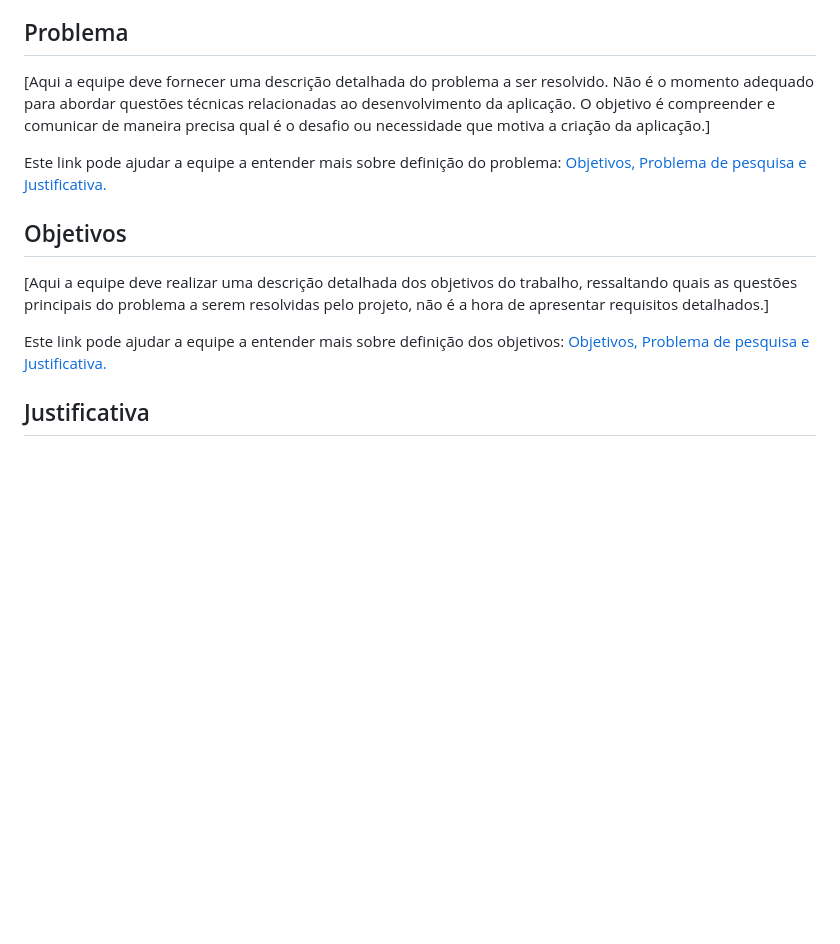
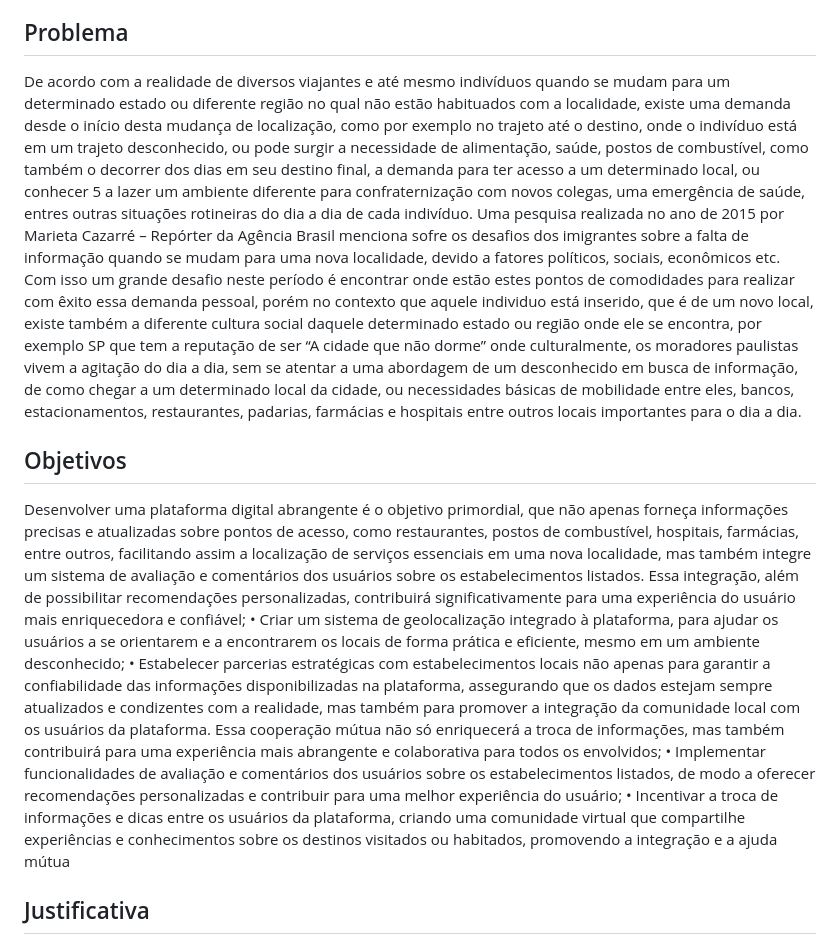
Before and after one commit to ICEI-PUC-Minas-PMV-ADS/pmv-ads-2024-1-e1-proj-web-t8-pmv-ads-2024-1-e1-projmyplaces, a Markdown page: documentos/01-Documentação de Contexto.md, the part around the change. GitHub-like rendering; blank space fills up the shorter version.

```diff
--- a/documentos/01-Documentação de Contexto.md
+++ b/documentos/01-Documentação de Contexto.md
@@ -19,17 +19,53 @@ desenvolveremos um projeto afim de solucionar esse desafio, trazendo maior quali
 vida e facilidade para adaptação, quando se tratar de uma mudança de localização dos
 indivíduos.
 ## Problema
-[Aqui a equipe deve fornecer uma descrição detalhada do problema a ser resolvido. Não é o momento adequado para abordar questões técnicas relacionadas ao desenvolvimento da aplicação. O objetivo é compreender e comunicar de maneira precisa qual é o desafio ou necessidade que motiva a criação da aplicação.]
-
-Este link pode ajudar a equipe a entender mais sobre definição do problema: [Objetivos, Problema de pesquisa e Justificativa.](https://medium.com/@versioparole/objetivos-problema-de-pesquisa-e-justificativa-c98c8233b9c3)
+De acordo com a realidade de diversos viajantes e até mesmo indivíduos quando se
+mudam para um determinado estado ou diferente região no qual não estão habituados com a
+localidade, existe uma demanda desde o início desta mudança de localização, como por
+exemplo no trajeto até o destino, onde o indivíduo está em um trajeto desconhecido, ou pode
+surgir a necessidade de alimentação, saúde, postos de combustível, como também o decorrer
+dos dias em seu destino final, a demanda para ter acesso a um determinado local, ou conhecer
+5
+a lazer um ambiente diferente para confraternização com novos colegas, uma emergência de
+saúde, entres outras situações rotineiras do dia a dia de cada indivíduo.
+Uma pesquisa realizada no ano de 2015 por Marieta Cazarré – Repórter da Agência
+Brasil menciona sofre os desafios dos imigrantes sobre a falta de informação quando se
+mudam para uma nova localidade, devido a fatores políticos, sociais, econômicos etc.
+Com isso um grande desafio neste período é encontrar onde estão estes pontos de
+comodidades para realizar com êxito essa demanda pessoal, porém no contexto que aquele
+individuo está inserido, que é de um novo local, existe também a diferente cultura social
+daquele determinado estado ou região onde ele se encontra, por exemplo SP que tem a
+reputação de ser “A cidade que não dorme” onde culturalmente, os moradores paulistas vivem
+a agitação do dia a dia, sem se atentar a uma abordagem de um desconhecido em busca de
+informação, de como chegar a um determinado local da cidade, ou necessidades básicas de
+mobilidade entre eles, bancos, estacionamentos, restaurantes, padarias, farmácias e hospitais
+entre outros locais importantes para o dia a dia.
 
 
 ## Objetivos
 
-[Aqui a equipe deve realizar uma descrição detalhada dos objetivos do trabalho, ressaltando quais as questões principais do problema a serem resolvidas pelo projeto, não é a hora de apresentar requisitos detalhados.]
-
-Este link pode ajudar a equipe a entender mais sobre definição dos objetivos: [Objetivos, Problema de pesquisa e Justificativa.](https://medium.com/@versioparole/objetivos-problema-de-pesquisa-e-justificativa-c98c8233b9c3)
-
+Desenvolver uma plataforma digital abrangente é o objetivo primordial, que não
+apenas forneça informações precisas e atualizadas sobre pontos de acesso, como restaurantes,
+postos de combustível, hospitais, farmácias, entre outros, facilitando assim a localização de
+serviços essenciais em uma nova localidade, mas também integre um sistema de avaliação e
+comentários dos usuários sobre os estabelecimentos listados. Essa integração, além de
+possibilitar recomendações personalizadas, contribuirá significativamente para uma
+experiência do usuário mais enriquecedora e confiável;
+• Criar um sistema de geolocalização integrado à plataforma, para ajudar os usuários a
+se orientarem e a encontrarem os locais de forma prática e eficiente, mesmo em um ambiente
+desconhecido;
+• Estabelecer parcerias estratégicas com estabelecimentos locais não apenas para
+garantir a confiabilidade das informações disponibilizadas na plataforma, assegurando que os
+dados estejam sempre atualizados e condizentes com a realidade, mas também para promover
+a integração da comunidade local com os usuários da plataforma. Essa cooperação mútua não
+só enriquecerá a troca de informações, mas também contribuirá para uma experiência mais
+abrangente e colaborativa para todos os envolvidos;
+• Implementar funcionalidades de avaliação e comentários dos usuários sobre os
+estabelecimentos listados, de modo a oferecer recomendações personalizadas e contribuir para
+uma melhor experiência do usuário;
+• Incentivar a troca de informações e dicas entre os usuários da plataforma, criando uma
+comunidade virtual que compartilhe experiências e conhecimentos sobre os destinos visitados
+ou habitados, promovendo a integração e a ajuda mútua
 ## Justificativa
 
 [Aqui a equipe deve descrever a importância ou a motivação para trabalhar com o problema definido. Indique as razões pelas quais a equipe escolheu o problema e definiu os objetivos.
```
